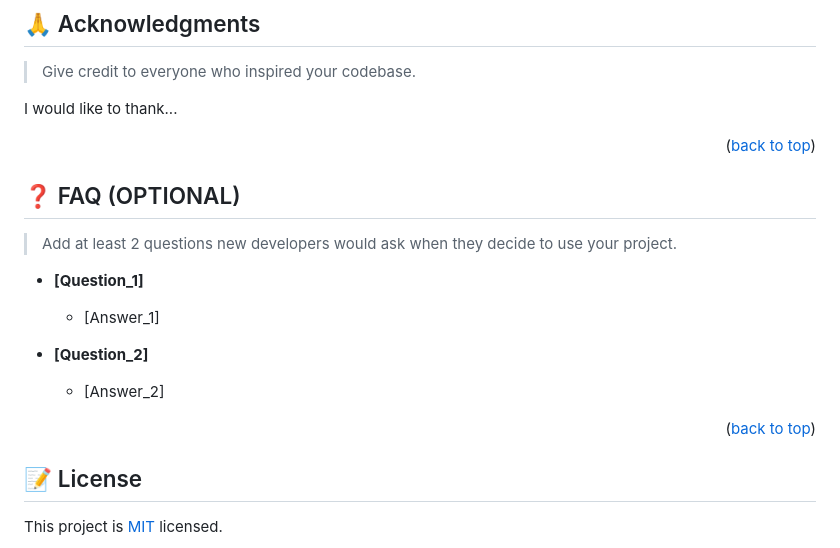
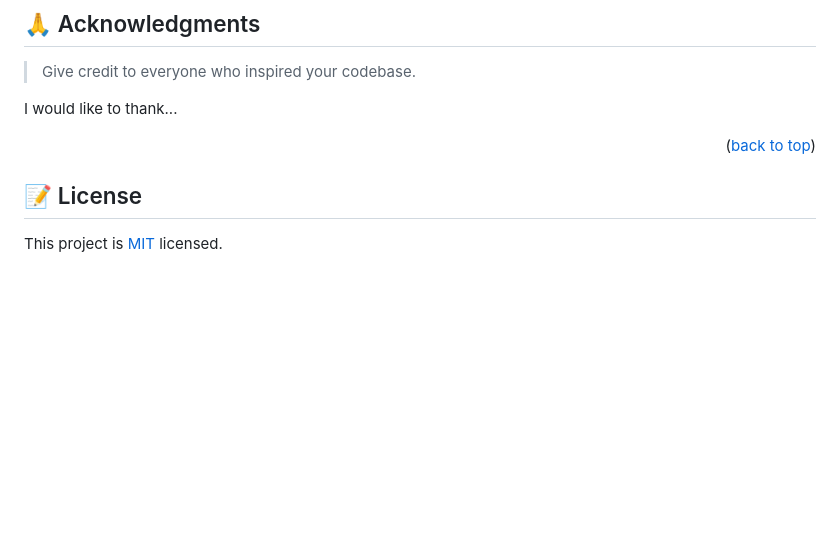
Before and after one commit to Mekuseo/LeaderBoard-App, a Markdown page: README.md, the part around the change. GitHub-like rendering; blank space fills up the shorter version.

Commit message:
updated my html, css and readme

```diff
--- a/README.md
+++ b/README.md
@@ -147,22 +147,6 @@ I would like to thank...
 
 <p align="right">(<a href="#readme-top">back to top</a>)</p>
 
-<!-- FAQ (optional) -->
-
-## ❓ FAQ (OPTIONAL) <a name="faq"></a>
-
-> Add at least 2 questions new developers would ask when they decide to use your project.
-
-- **[Question_1]**
-
-  - [Answer_1]
-
-- **[Question_2]**
-
-  - [Answer_2]
-
-<p align="right">(<a href="#readme-top">back to top</a>)</p>
-
 <!-- LICENSE -->
 
 ## 📝 License <a name="license"></a>
```
